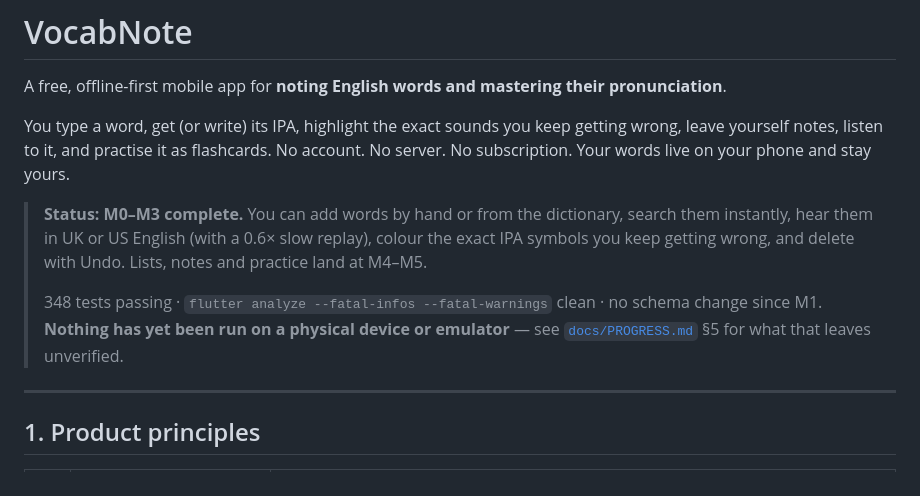
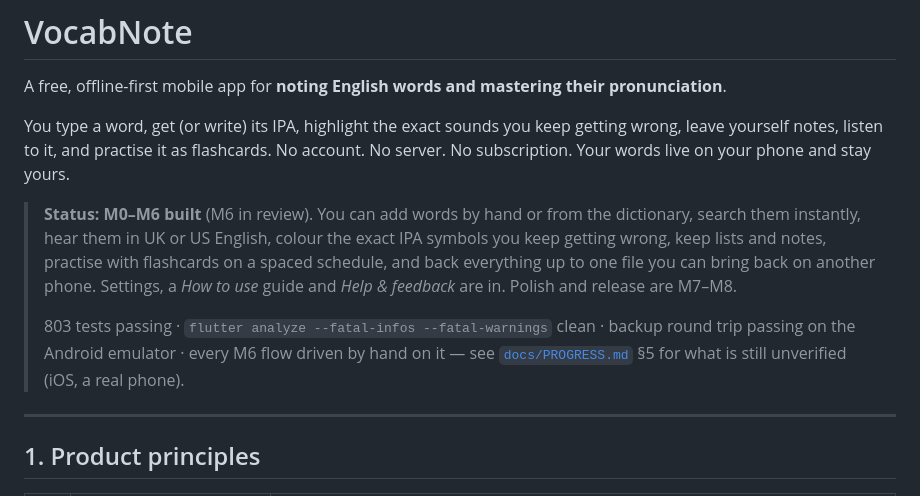
Before and after one commit to hongphuc-pham/VocabNote, a Markdown page: README.md, the part around the change. GitHub-like rendering.

```diff
--- a/README.md
+++ b/README.md
@@ -6,14 +6,15 @@ You type a word, get (or write) its IPA, highlight the exact sounds you keep get
 leave yourself notes, listen to it, and practise it as flashcards. No account. No server.
 No subscription. Your words live on your phone and stay yours.
 
-> **Status: M0–M3 complete.** You can add words by hand or from the dictionary, search them
-> instantly, hear them in UK or US English (with a 0.6× slow replay), colour the exact IPA
-> symbols you keep getting wrong, and delete with Undo. Lists, notes and practice land at
-> M4–M5.
+> **Status: M0–M6 built** (M6 in review). You can add words by hand or from the dictionary,
+> search them instantly, hear them in UK or US English, colour the exact IPA symbols you
+> keep getting wrong, keep lists and notes, practise with flashcards on a spaced schedule,
+> and back everything up to one file you can bring back on another phone. Settings, a
+> *How to use* guide and *Help & feedback* are in. Polish and release are M7–M8.
 >
-> 348 tests passing · `flutter analyze --fatal-infos --fatal-warnings` clean · no schema
-> change since M1. **Nothing has yet been run on a physical device or emulator** — see
-> [`docs/PROGRESS.md`](docs/PROGRESS.md) §5 for what that leaves unverified.
+> 803 tests passing · `flutter analyze --fatal-infos --fatal-warnings` clean · backup
+> round trip passing on the Android emulator · every M6 flow driven by hand on it — see
+> [`docs/PROGRESS.md`](docs/PROGRESS.md) §5 for what is still unverified (iOS, a real phone).
 
 ---
 
```
Also changed, not shown: docs/PROGRESS.md (+83 -46 lines).
